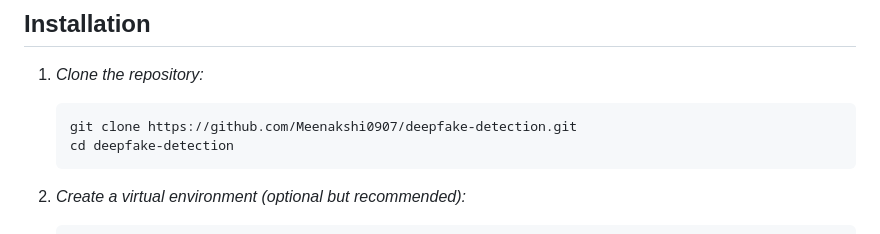
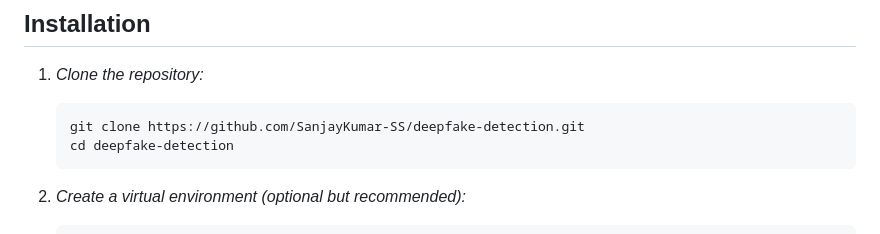
Before and after one commit to SanjayKumar-SS/deepfake-detection, a Markdown page: readme.md, the part around the change. GitHub-like rendering.

````diff
--- a/readme.md
+++ b/readme.md
@@ -58,7 +58,7 @@ Ensure you have Docker installed on your system.
 1. *Clone the repository:*
 
    ```
-   git clone https://github.com/Meenakshi0907/deepfake-detection.git
+   git clone https://github.com/SanjayKumar-SS/deepfake-detection.git
    cd deepfake-detection
    ```
 
````
